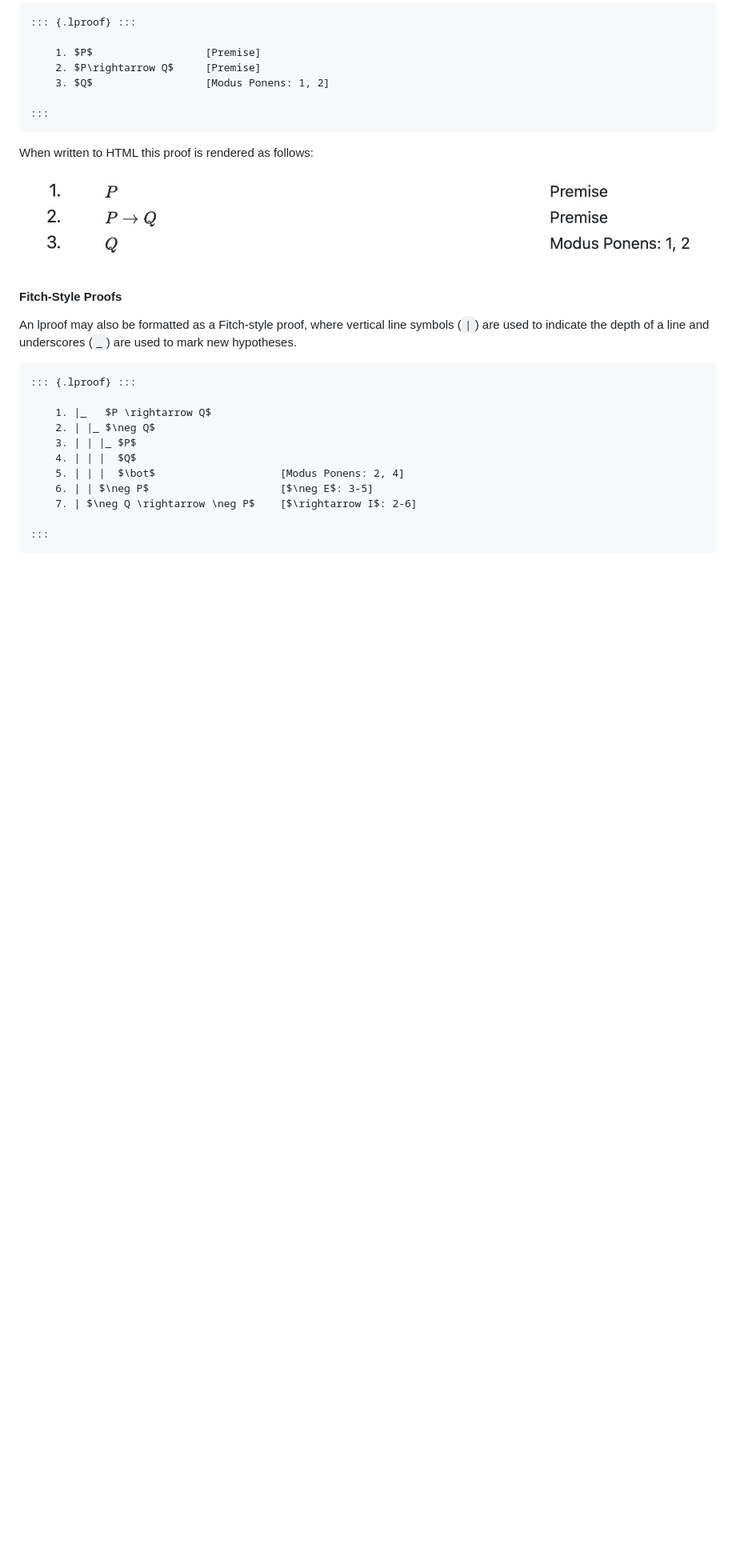
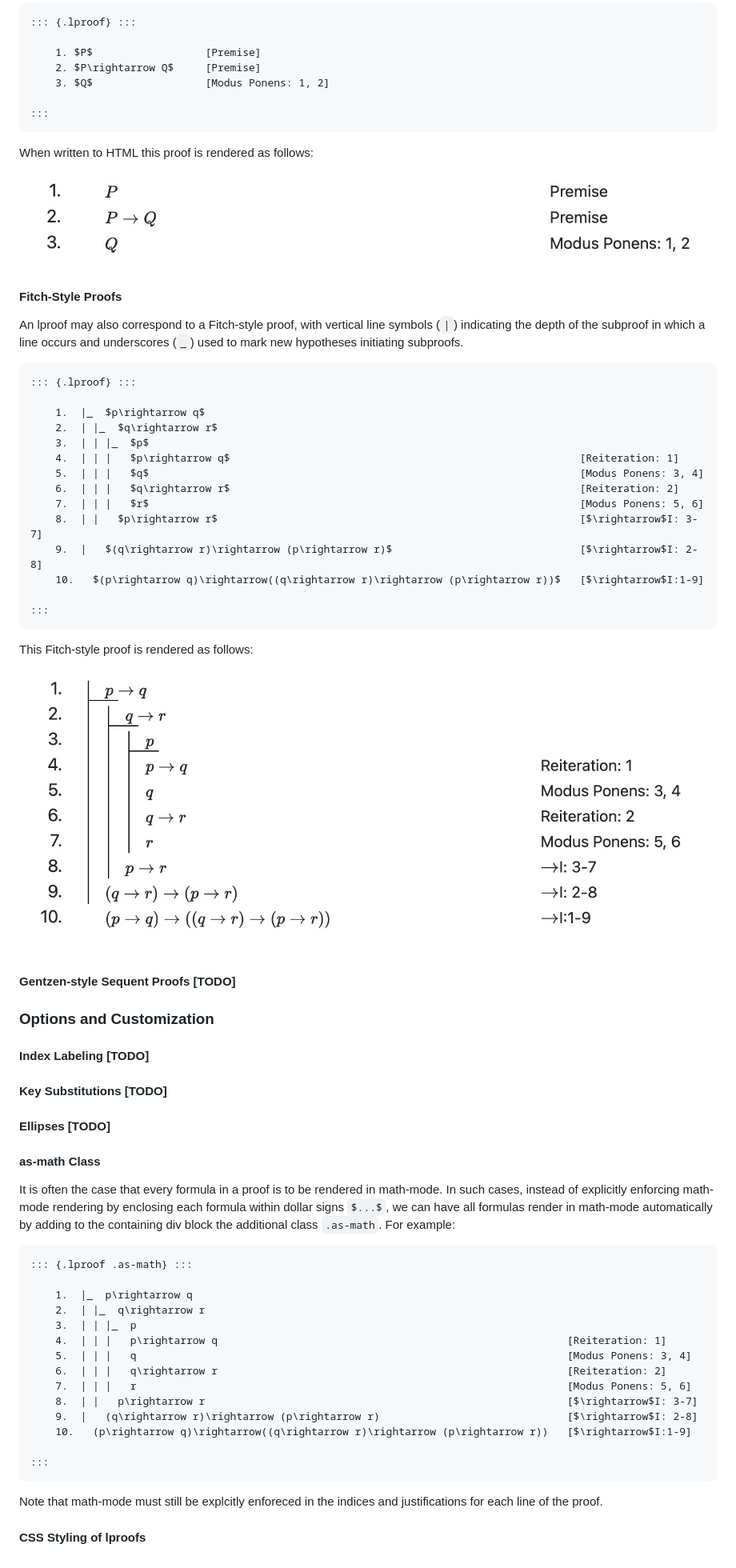
Before and after one commit to anubav/lproof, a Markdown page: README.md, the part around the change printed below. Shown: that part at 80% size. Rendered like a GitHub page; pictures changed too: fitch_lproof.jpeg (added); blank space fills up the shorter version.

````diff
--- a/README.md
+++ b/README.md
@@ -55,19 +55,66 @@ When written to HTML this proof is rendered as follows:
 
 #### Fitch-Style Proofs
 
-An lproof may also be formatted as a Fitch-style proof, where vertical line symbols (`|`) are used to
-indicate the depth of a line and underscores (`_`) are used to mark new hypotheses.
+An lproof may also correspond to a Fitch-style proof, with vertical line symbols (`|`) indicating
+the depth of the subproof in which a line occurs and underscores (`_`) used to mark new hypotheses
+initiating subproofs.
 
 ```
 ::: {.lproof} :::
 
-    1. |_   $P \rightarrow Q$
-    2. | |_ $\neg Q$
-    3. | | |_ $P$
-    4. | | |  $Q$
-    5. | | |  $\bot$                    [Modus Ponens: 2, 4]
-    6. | | $\neg P$                     [$\neg E$: 3-5]
-    7. | $\neg Q \rightarrow \neg P$    [$\rightarrow I$: 2-6]
+    1.  |_  $p\rightarrow q$
+    2.  | |_  $q\rightarrow r$
+    3.  | | |_  $p$
+    4.  | | |   $p\rightarrow q$                                                        [Reiteration: 1]
+    5.  | | |   $q$                                                                     [Modus Ponens: 3, 4]
+    6.  | | |   $q\rightarrow r$                                                        [Reiteration: 2]
+    7.  | | |   $r$                                                                     [Modus Ponens: 5, 6]
+    8.  | |   $p\rightarrow r$                                                          [$\rightarrow$I: 3-7]
+    9.  |   $(q\rightarrow r)\rightarrow (p\rightarrow r)$                              [$\rightarrow$I: 2-8]
+    10.   $(p\rightarrow q)\rightarrow((q\rightarrow r)\rightarrow (p\rightarrow r))$   [$\rightarrow$I:1-9]
 
 :::
 ```
+
+This Fitch-style proof is rendered as follows:
+
+![fitch_lproof](fitch_lproof.jpeg)
+
+#### Gentzen-style Sequent Proofs [TODO]
+
+### Options and Customization
+
+#### Index Labeling [TODO]
+
+#### Key Substitutions [TODO]
+
+#### Ellipses [TODO]
+
+#### as-math Class
+
+It is often the case that every formula in a proof is to be rendered in math-mode. In such cases,
+instead of explicitly enforcing math-mode rendering by enclosing each formula within dollar signs
+`$...$`, we can have all formulas render in math-mode automatically by adding to the containing div
+block the additional class `.as-math`. For example:
+
+```
+::: {.lproof .as-math} :::
+
+    1.  |_  p\rightarrow q
+    2.  | |_  q\rightarrow r
+    3.  | | |_  p
+    4.  | | |   p\rightarrow q                                                        [Reiteration: 1]
+    5.  | | |   q                                                                     [Modus Ponens: 3, 4]
+    6.  | | |   q\rightarrow r                                                        [Reiteration: 2]
+    7.  | | |   r                                                                     [Modus Ponens: 5, 6]
+    8.  | |   p\rightarrow r                                                          [$\rightarrow$I: 3-7]
+    9.  |   (q\rightarrow r)\rightarrow (p\rightarrow r)                              [$\rightarrow$I: 2-8]
+    10.   (p\rightarrow q)\rightarrow((q\rightarrow r)\rightarrow (p\rightarrow r))   [$\rightarrow$I:1-9]
+
+:::
+```
+
+Note that math-mode must still be explcitly enforeced in the indices and justifications for each
+line of the proof.
+
+#### CSS Styling of lproofs
````
Also changed, not shown: other parts of README.md (+6 -6 lines), 1 other file.
